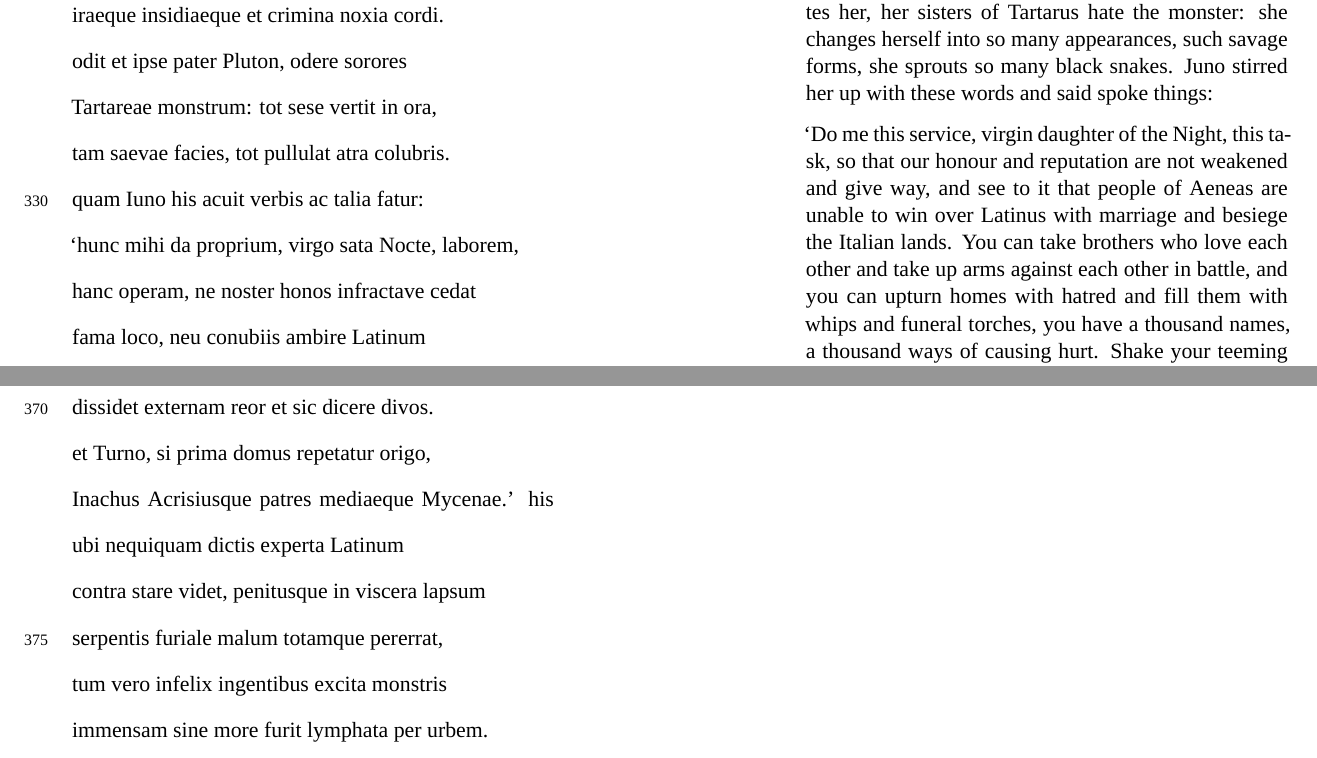
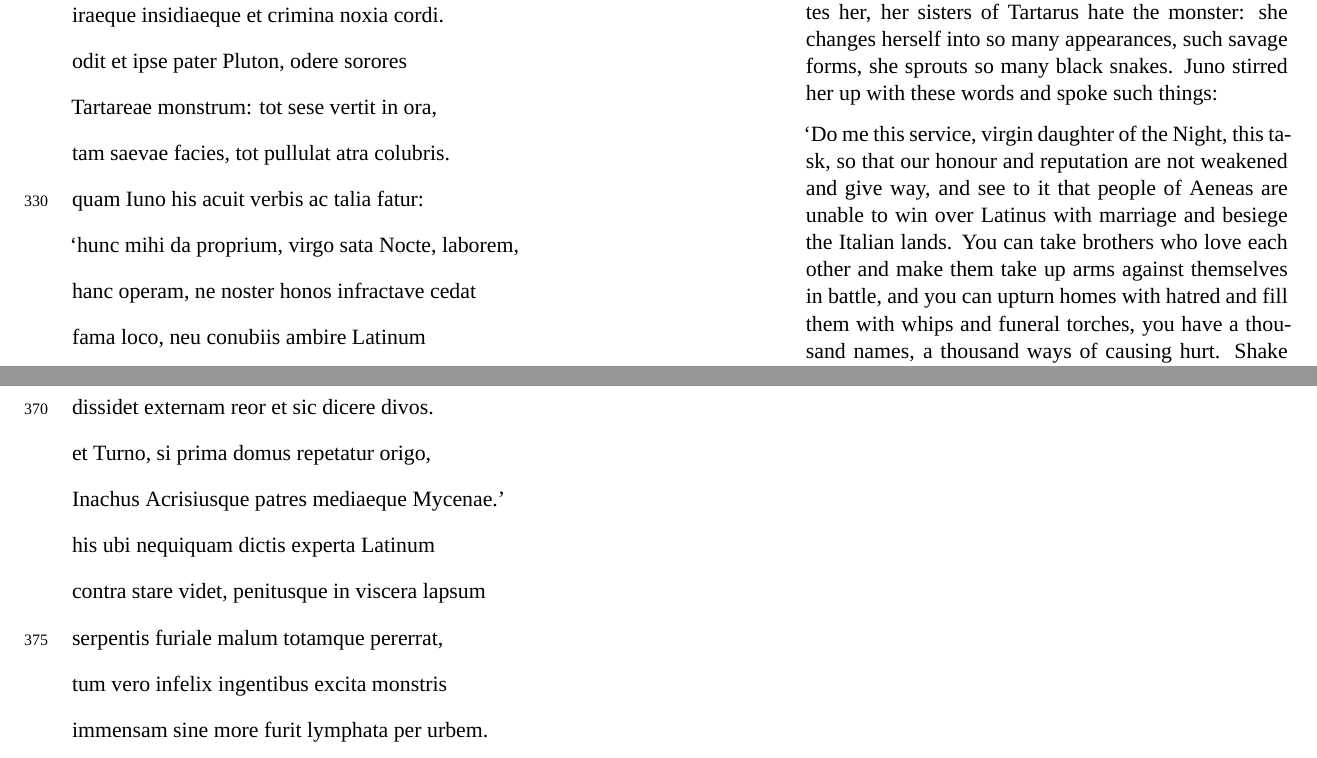
Before and after one commit to deusipse/aeneid-book-7, a LaTeX document (aeneid.tex): two parts of pages 1 and 3 of 3, joined at a grey line, cut so that both start at the same text. Compiled offline with XeLaTeX; a missing font is replaced by an installed copy or a similar font.

Commit message:
fix typos

```diff
--- a/aeneid.tex
+++ b/aeneid.tex
@@ -23,9 +23,9 @@
   dissice compositam pacem, sere crimina belli;\\
   arma velit poscatque simul rapiatque iuventus.'
 }{
-  When she had spoken these words, the dreadful one sought the earth; she summoned grief bringing Allecto from the seat of the fearful Furies in the infernal darkness, dear to her heart are gloomy wars, anger, trickery, and injurious crimes. And her own father Pluto himself hates her, her sisters of Tartarus hate the monster: she changes herself into so many appearances, such savage forms, she sprouts so many black snakes. Juno stirred her up with these words and said spoke things:
+  When she had spoken these words, the dreadful one sought the earth; she summoned grief bringing Allecto from the seat of the fearful Furies in the infernal darkness, dear to her heart are gloomy wars, anger, trickery, and injurious crimes. And her own father Pluto himself hates her, her sisters of Tartarus hate the monster: she changes herself into so many appearances, such savage forms, she sprouts so many black snakes. Juno stirred her up with these words and spoke such things:
 
-  `Do me this service, virgin daughter of the Night, this task, so that our honour and reputation are not weakened and give way, and see to it that people of Aeneas are unable to win over Latinus with marriage and besiege the Italian lands. You can take brothers who love each other and take up arms against each other in battle, and you can upturn homes with hatred and fill them with whips and funeral torches, you have a thousand names, a thousand ways of causing hurt. Shake your teeming chest, shatter the peace they have put together, sow the accusations of war; let the youth long for weapons, demand them, seize them, now!'
+  `Do me this service, virgin daughter of the Night, this task, so that our honour and reputation are not weakened and give way, and see to it that people of Aeneas are unable to win over Latinus with marriage and besiege the Italian lands. You can take brothers who love each other and make them take up arms against themselves in battle, and you can upturn homes with hatred and fill them with whips and funeral torches, you have a thousand names, a thousand ways of causing hurt. Shake your teeming chest, shatter the peace they have put together, sow the accusations of war; let the youth long for weapons, demand them, seize them, now!'
 }
 \newpage
 
@@ -53,7 +53,7 @@
 }
 \newpage
 
-\translation{Amata Laments Lavinia's Marriage}{
+\translation{359--377: Amata Laments Lavinia's Marriage}{
   `exsulibusne datur ducenda Lavinia Teucris,\\
   o genitor, nec te miseret nataeque tuique?\\
   nec matris miseret, quam primo Aquilone relinquet\\
```
Also changed, not shown: aeneid.pdf, aeneid.tex (2 more changed lines).
